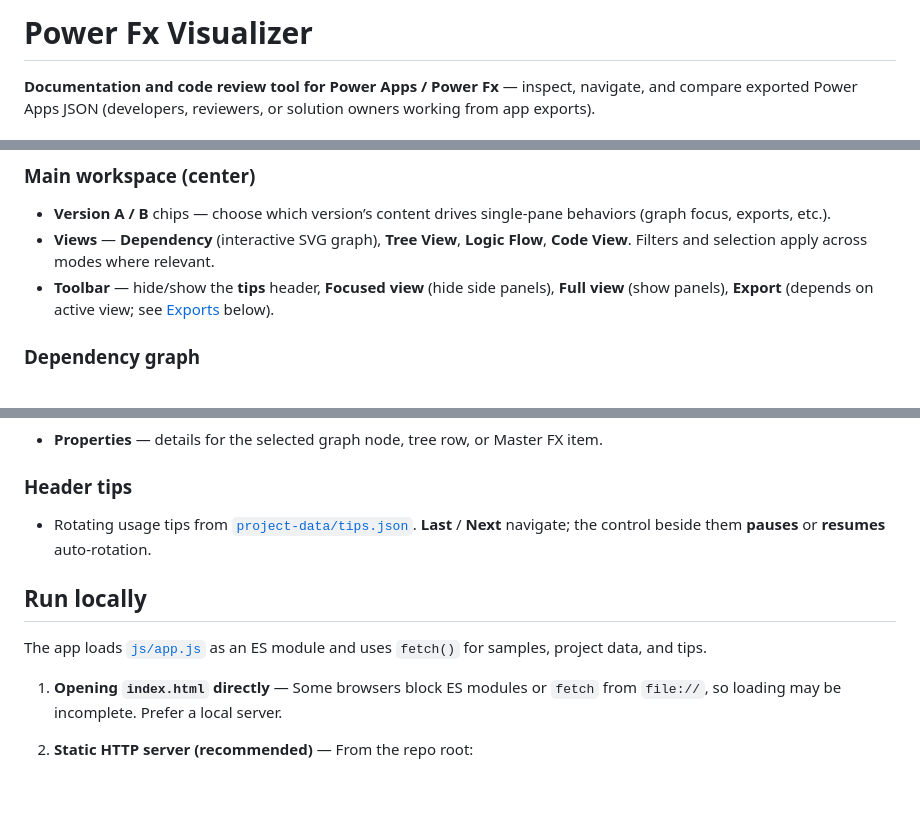
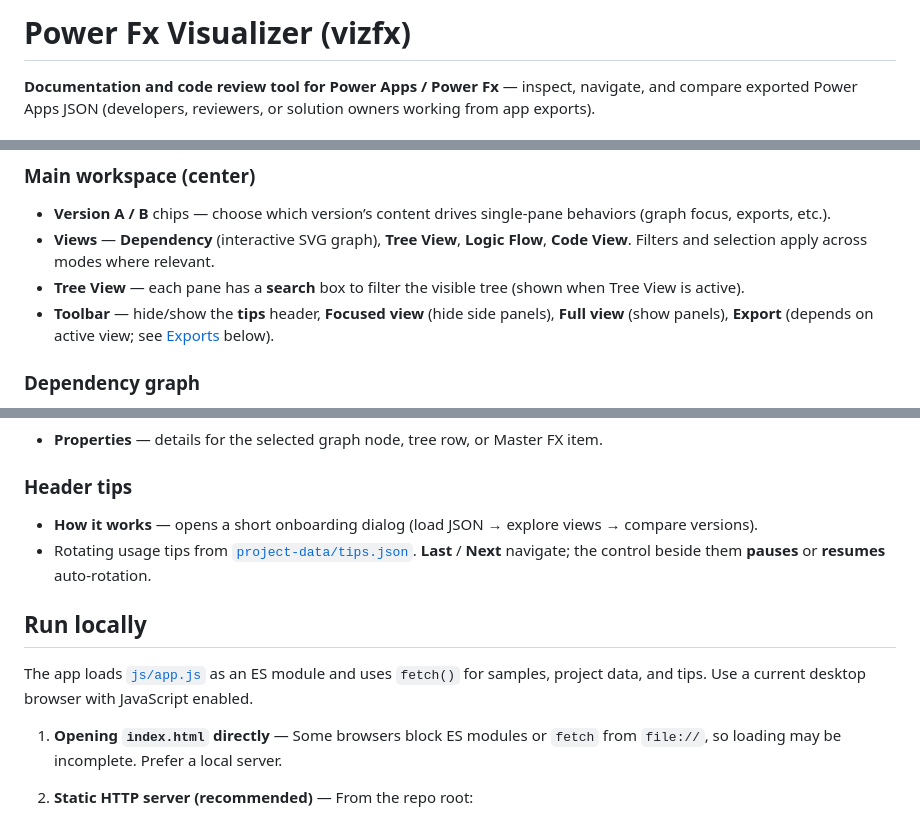
Before and after one commit to spanosjustin/vizfx, a Markdown page: README.md, 3 parts joined by grey strips. Rendered like a GitHub page; blank space fills up the shorter version.

```diff
--- a/README.md
+++ b/README.md
@@ -1,4 +1,4 @@
-# Power Fx Visualizer
+# Power Fx Visualizer (vizfx)
 
 **Documentation and code review tool for Power Apps / Power Fx** — inspect, navigate, and compare exported Power Apps JSON (developers, reviewers, or solution owners working from app exports).
 
@@ -22,6 +22,7 @@
 
 - **Version A / B** chips — choose which version’s content drives single-pane behaviors (graph focus, exports, etc.).
 - **Views** — **Dependency** (interactive SVG graph), **Tree View**, **Logic Flow**, **Code View**. Filters and selection apply across modes where relevant.
+- **Tree View** — each pane has a **search** box to filter the visible tree (shown when Tree View is active).
 - **Toolbar** — hide/show the **tips** header, **Focused view** (hide side panels), **Full view** (show panels), **Export** (depends on active view; see [Exports](#exports) below).
 
 ### Dependency graph
@@ -42,11 +43,12 @@
 
 ### Header tips
 
+- **How it works** — opens a short onboarding dialog (load JSON → explore views → compare versions).
 - Rotating usage tips from [`project-data/tips.json`](project-data/tips.json). **Last** / **Next** navigate; the control beside them **pauses** or **resumes** auto-rotation.
 
 ## Run locally
 
-The app loads [`js/app.js`](js/app.js) as an ES module and uses `fetch()` for samples, project data, and tips.
+The app loads [`js/app.js`](js/app.js) as an ES module and uses `fetch()` for samples, project data, and tips. Use a current desktop browser with JavaScript enabled.
 
 1. **Opening `index.html` directly** — Some browsers block ES modules or `fetch` from `file://`, so loading may be incomplete. Prefer a local server.
 
```
